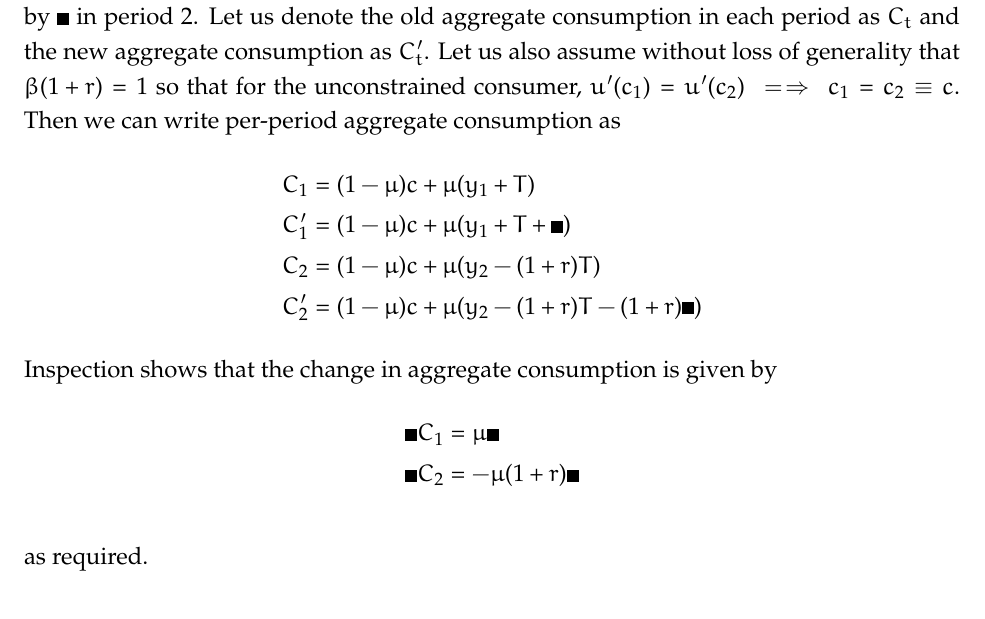
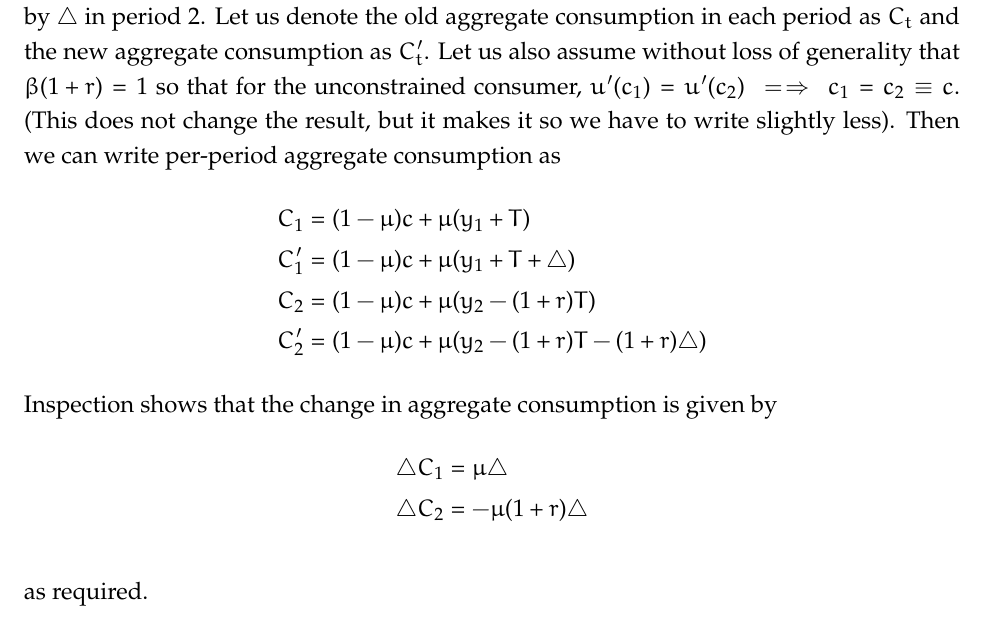
Before and after one commit to AFB-TUV/Fall-2026, a LaTeX problem sheet (Macro/Homework 4/Homework 4.tex): part of page 3 of 9, cut so that both start at the same text. Compiled offline with pdfLaTeX.

Commit message:
fixed triangles

```diff
--- a/Macro/Homework 4/Homework 4.tex
+++ b/Macro/Homework 4/Homework 4.tex
@@ -106,17 +106,17 @@
 	c_2 &= y_2 - (1+r) T
 	\end{align*}
 
-	We now want to show what happens when \(T\) decreases by \(\Delta\) in period \(1\) and increases by \(\Delta\) in period \(2\). Let us denote the old aggregate consumption in each period as \(C_t\) and the new aggregate consumption as \(C'_t\).  Let us also assume without loss of generality that \(\beta (1+r) = 1\) so that for the unconstrained consumer, \(u'(c_1) = u'(c_2) \implies c_1 = c_2 \equiv c\). Then we can write per-period aggregate consumption as
+	We now want to show what happens when \(T\) decreases by \(\triangle\) in period \(1\) and increases by \(\triangle\) in period \(2\). Let us denote the old aggregate consumption in each period as \(C_t\) and the new aggregate consumption as \(C'_t\).  Let us also assume without loss of generality that \(\beta (1+r) = 1\) so that for the unconstrained consumer, \(u'(c_1) = u'(c_2) \implies c_1 = c_2 \equiv c\). (This does not change the result, but it makes it so we have to write slightly less). Then we can write per-period aggregate consumption as
 	\begin{align*}
 	C_1 &= (1 - \mu) c + \mu (y_1 + T) \\
-	C'_1 &= (1 - \mu) c + \mu (y_1 + T + \Delta) \\
+	C'_1 &= (1 - \mu) c + \mu (y_1 + T + \triangle) \\
 	C_2 &= (1 - \mu) c + \mu (y_2 - (1+r) T) \\
-	C'_2 &= (1 - \mu) c + \mu (y_2 - (1+r) T - (1+r) \Delta)
+	C'_2 &= (1 - \mu) c + \mu (y_2 - (1+r) T - (1+r) \triangle)
 	\end{align*}
 	Inspection shows that the change in aggregate consumption is given by
 	\begin{align*}
-	\Delta C_1 &= \mu \Delta \\
-	\Delta C_2 &= - \mu (1+r) \Delta
+	\triangle C_1 &= \mu \triangle \\
+	\triangle C_2 &= - \mu (1+r) \triangle
 	\end{align*}
 
 	as required.
```
Also changed, not shown: Macro/Homework 4/Homework 4.pdf.
